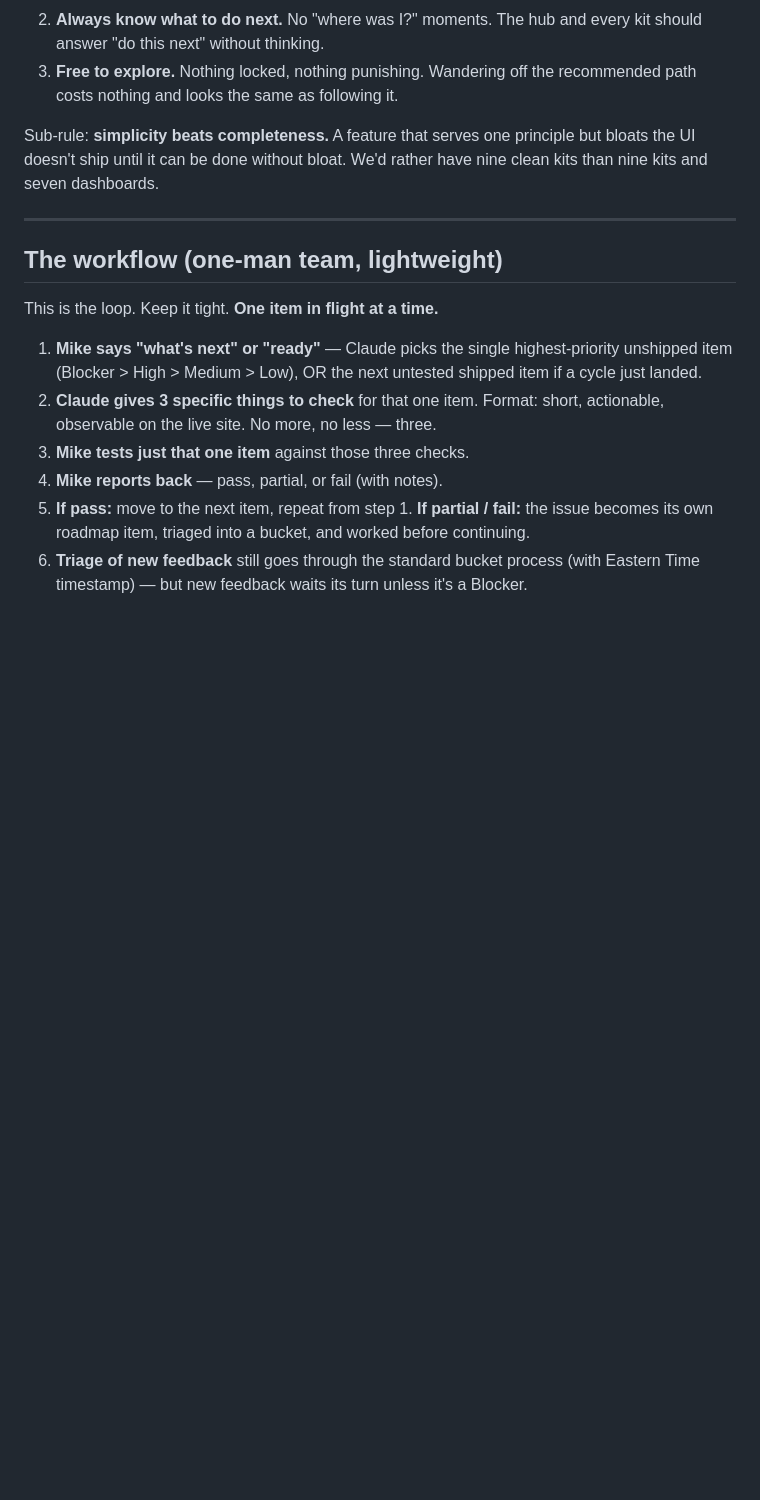
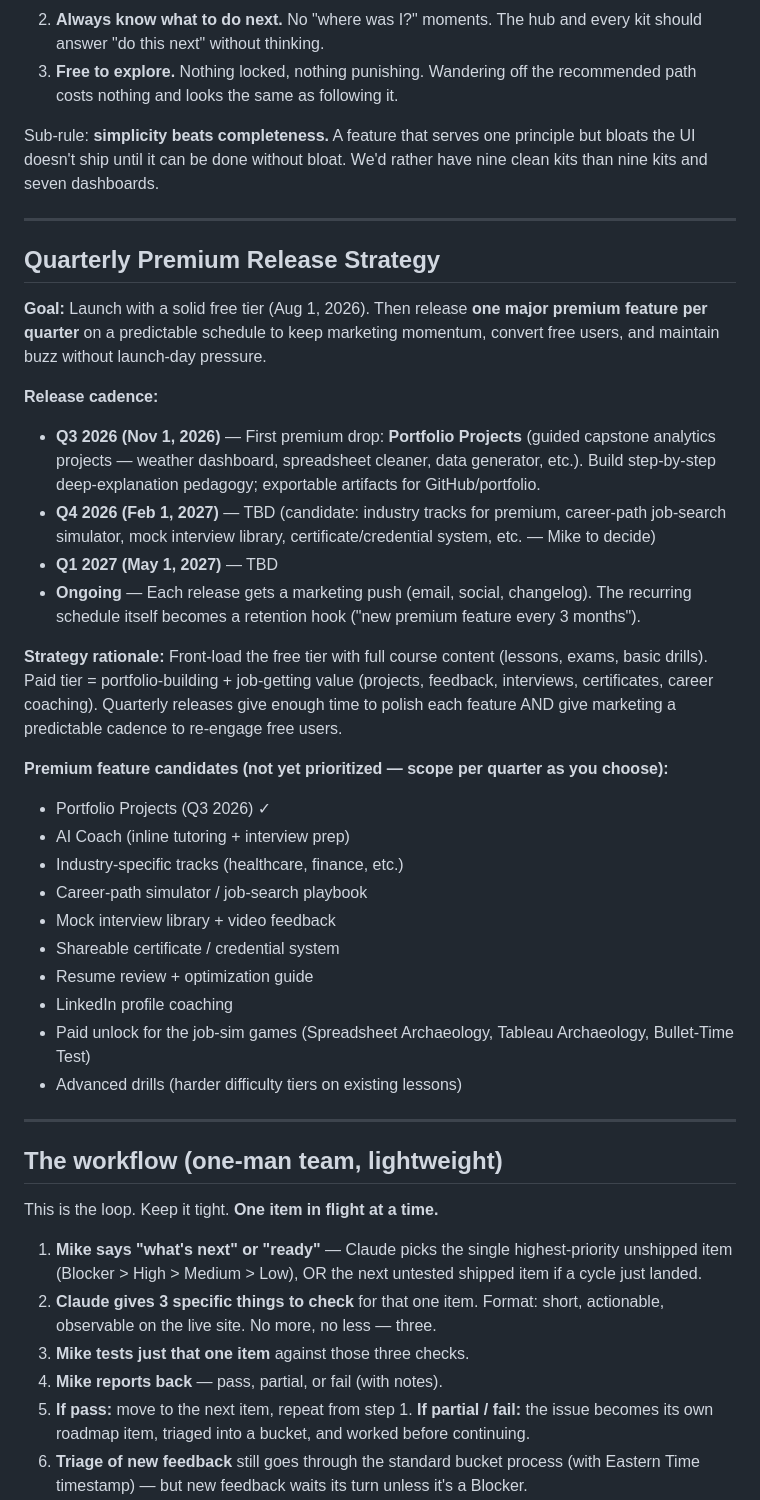
Before and after one commit to michaelnocito/analyst-prep-kit, a Markdown page: ROADMAP.md, the part around one of its changes. Drawn GitHub-style; blank space fills up the shorter version.

Commit message:
Add quarterly premium release strategy + Q3 portfolio projects roadmap item
Strategy: launch Aug 1 with solid free tier, then release one major premium feature per quarter (Q3 = portfolio projects, Q4/Q1 onward = AI Coach, industry tracks, certificates, etc.) for marketing momentum + free→paid conversion. Predictable cadence becomes a retention hook.

```diff
--- a/ROADMAP.md
+++ b/ROADMAP.md
@@ -76,6 +76,32 @@ Sub-rule: **simplicity beats completeness.** A feature that serves
 one principle but bloats the UI doesn't ship until it can be done
 without bloat. We'd rather have nine clean kits than nine kits and
 seven dashboards.
+
+---
+
+## Quarterly Premium Release Strategy
+
+**Goal:** Launch with a solid free tier (Aug 1, 2026). Then release **one major premium feature per quarter** on a predictable schedule to keep marketing momentum, convert free users, and maintain buzz without launch-day pressure.
+
+**Release cadence:**
+- **Q3 2026 (Nov 1, 2026)** — First premium drop: **Portfolio Projects** (guided capstone analytics projects — weather dashboard, spreadsheet cleaner, data generator, etc.). Build step-by-step deep-explanation pedagogy; exportable artifacts for GitHub/portfolio.
+- **Q4 2026 (Feb 1, 2027)** — TBD (candidate: industry tracks for premium, career-path job-search simulator, mock interview library, certificate/credential system, etc. — Mike to decide)
+- **Q1 2027 (May 1, 2027)** — TBD
+- **Ongoing** — Each release gets a marketing push (email, social, changelog). The recurring schedule itself becomes a retention hook ("new premium feature every 3 months").
+
+**Strategy rationale:** Front-load the free tier with full course content (lessons, exams, basic drills). Paid tier = portfolio-building + job-getting value (projects, feedback, interviews, certificates, career coaching). Quarterly releases give enough time to polish each feature AND give marketing a predictable cadence to re-engage free users.
+
+**Premium feature candidates (not yet prioritized — scope per quarter as you choose):**
+- Portfolio Projects (Q3 2026) ✓
+- AI Coach (inline tutoring + interview prep)
+- Industry-specific tracks (healthcare, finance, etc.)
+- Career-path simulator / job-search playbook
+- Mock interview library + video feedback
+- Shareable certificate / credential system
+- Resume review + optimization guide
+- LinkedIn profile coaching
+- Paid unlock for the job-sim games (Spreadsheet Archaeology, Tableau Archaeology, Bullet-Time Test)
+- Advanced drills (harder difficulty tiers on existing lessons)
 
 ---
 
```
Also changed, not shown: other parts of ROADMAP.md (+13 -0 lines).
